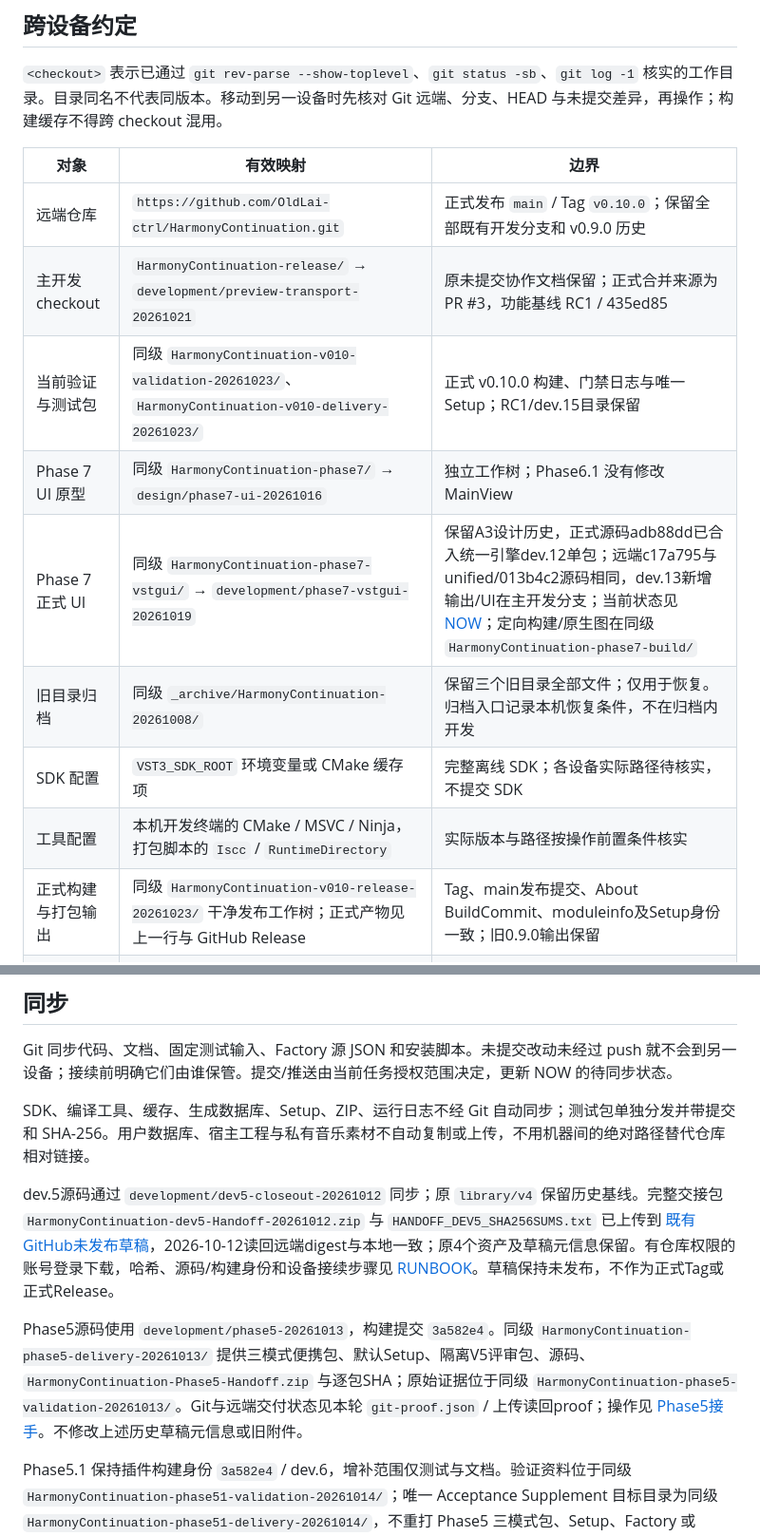
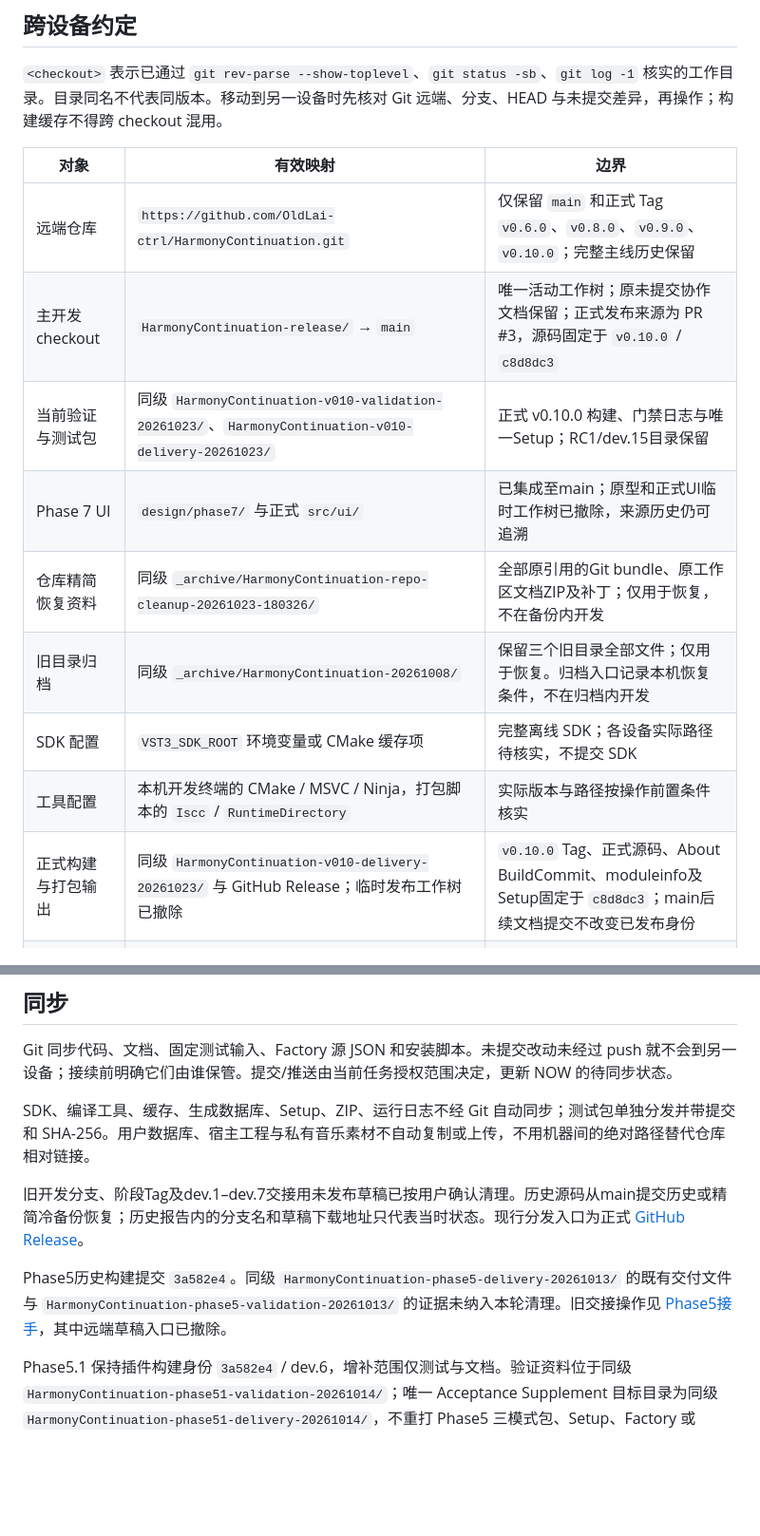
Before and after one commit to OldLai-ctrl/HarmonyContinuation, a Markdown page: MAP.md, 2 parts joined by grey strips. Shown at 95% size. Drawn GitHub-style; blank space fills up the shorter version.

Commit message:
docs: consolidate repository references after v0.10.0 release

```diff
--- a/MAP.md
+++ b/MAP.md
@@ -6,15 +6,15 @@
 
 | 对象 | 有效映射 | 边界 |
 | --- | --- | --- |
-| 远端仓库 | `https://github.com/OldLai-ctrl/HarmonyContinuation.git` | 正式发布 `main` / Tag `v0.10.0`；保留全部既有开发分支和 v0.9.0 历史 |
-| 主开发 checkout | `HarmonyContinuation-release/` → `development/preview-transport-20261021` | 原未提交协作文档保留；正式合并来源为 PR #3，功能基线 RC1 / 435ed85 |
+| 远端仓库 | `https://github.com/OldLai-ctrl/HarmonyContinuation.git` | 仅保留 `main` 和正式 Tag `v0.6.0`、`v0.8.0`、`v0.9.0`、`v0.10.0`；完整主线历史保留 |
+| 主开发 checkout | `HarmonyContinuation-release/` → `main` | 唯一活动工作树；原未提交协作文档保留；正式发布来源为 PR #3，源码固定于 `v0.10.0` / `c8d8dc3` |
 | 当前验证与测试包 | 同级 `HarmonyContinuation-v010-validation-20261023/`、`HarmonyContinuation-v010-delivery-20261023/` | 正式 v0.10.0 构建、门禁日志与唯一Setup；RC1/dev.15目录保留 |
-| Phase 7 UI 原型 | 同级 `HarmonyContinuation-phase7/` → `design/phase7-ui-20261016` | 独立工作树；Phase6.1 没有修改 MainView |
-| Phase 7 正式 UI | 同级 `HarmonyContinuation-phase7-vstgui/` → `development/phase7-vstgui-20261019` | 保留A3设计历史，正式源码adb88dd已合入统一引擎dev.12单包；远端c17a795与unified/013b4c2源码相同，dev.13新增输出/UI在主开发分支；当前状态见[NOW](NOW.md)；定向构建/原生图在同级`HarmonyContinuation-phase7-build/` |
+| Phase 7 UI | `design/phase7/` 与正式 `src/ui/` | 已集成至main；原型和正式UI临时工作树已撤除，来源历史仍可追溯 |
+| 仓库精简恢复资料 | 同级 `_archive/HarmonyContinuation-repo-cleanup-20261023-180326/` | 全部原引用的Git bundle、原工作区文档ZIP及补丁；仅用于恢复，不在备份内开发 |
 | 旧目录归档 | 同级 `_archive/HarmonyContinuation-20261008/` | 保留三个旧目录全部文件；仅用于恢复。归档入口记录本机恢复条件，不在归档内开发 |
 | SDK 配置 | `VST3_SDK_ROOT` 环境变量或 CMake 缓存项 | 完整离线 SDK；各设备实际路径待核实，不提交 SDK |
 | 工具配置 | 本机开发终端的 CMake / MSVC / Ninja，打包脚本的 `Iscc` / `RuntimeDirectory` | 实际版本与路径按操作前置条件核实 |
-| 正式构建与打包输出 | 同级 `HarmonyContinuation-v010-release-20261023/` 干净发布工作树；正式产物见上一行与 GitHub Release | Tag、main发布提交、About BuildCommit、moduleinfo及Setup身份一致；旧0.9.0输出保留 |
+| 正式构建与打包输出 | 同级 `HarmonyContinuation-v010-delivery-20261023/` 与 GitHub Release；临时发布工作树已撤除 | `v0.10.0` Tag、正式源码、About BuildCommit、moduleinfo及Setup固定于 `c8d8dc3`；main后续文档提交不改变已发布身份 |
 | V4 开发数据与产物 | `data/factory-v4/` → `build-v4-dev/factory.db`；开发统一包 `build-installer/v4-0.10.0-dev.1/`，内含 `stage-4/`、`midi/`、`evidence/` | 仅匹配 0.10.0-dev.1+ 引擎；统一 Setup 管理版本化 Factory/4，保留历史；见 [产品化说明](docs/FACTORY_V4_PRODUCTIZATION.md) |
 
 设备具体路径在运行时核实；关系改变时替换失效行，不追加长期流水账。功能版本与来源提交以 [NOW.md](NOW.md#功能基线) 为文档入口，实时状态仍需核对 Git。
@@ -34,9 +34,9 @@ Git 同步代码、文档、固定测试输入、Factory 源 JSON 和安装脚
 
 SDK、编译工具、缓存、生成数据库、Setup、ZIP、运行日志不经 Git 自动同步；测试包单独分发并带提交和 SHA-256。用户数据库、宿主工程与私有音乐素材不自动复制或上传，不用机器间的绝对路径替代仓库相对链接。
 
-dev.5源码通过 `development/dev5-closeout-20261012` 同步；原 `library/v4` 保留历史基线。完整交接包 `HarmonyContinuation-dev5-Handoff-20261012.zip` 与 `HANDOFF_DEV5_SHA256SUMS.txt` 已上传到 [既有GitHub未发布草稿](https://github.com/OldLai-ctrl/HarmonyContinuation/releases/tag/untagged-45999c0f91b6f2bf11c1)，2026-10-12读回远端digest与本地一致；原4个资产及草稿元信息保留。有仓库权限的账号登录下载，哈希、源码/构建身份和设备接续步骤见 [RUNBOOK](RUNBOOK.md#dev5-另一设备接手)。草稿保持未发布，不作为正式Tag或正式Release。
+旧开发分支、阶段Tag及dev.1–dev.7交接用未发布草稿已按用户确认清理。历史源码从main提交历史或精简冷备份恢复；历史报告内的分支名和草稿下载地址只代表当时状态。现行分发入口为正式 [GitHub Release](https://github.com/OldLai-ctrl/HarmonyContinuation/releases/tag/v0.10.0)。
 
-Phase5源码使用 `development/phase5-20261013`，构建提交 `3a582e4`。同级 `HarmonyContinuation-phase5-delivery-20261013/` 提供三模式便携包、默认Setup、隔离V5评审包、源码、`HarmonyContinuation-Phase5-Handoff.zip` 与逐包SHA；原始证据位于同级 `HarmonyContinuation-phase5-validation-20261013/`。Git与远端交付状态见本轮 `git-proof.json` / 上传读回proof；操作见 [Phase5接手](RUNBOOK.md#phase5-dev6-另一设备接手)。不修改上述历史草稿元信息或旧附件。
+Phase5历史构建提交 `3a582e4`。同级 `HarmonyContinuation-phase5-delivery-20261013/` 的既有交付文件与 `HarmonyContinuation-phase5-validation-20261013/` 的证据未纳入本轮清理。旧交接操作见 [Phase5接手](RUNBOOK.md#phase5-dev6-另一设备接手)，其中远端草稿入口已撤除。
 
 Phase5.1 保持插件构建身份 `3a582e4` / dev.6，增补范围仅测试与文档。验证资料位于同级 `HarmonyContinuation-phase51-validation-20261014/`；唯一 Acceptance Supplement 目标目录为同级 `HarmonyContinuation-phase51-delivery-20261014/`，不重打 Phase5 三模式包、Setup、Factory 或 Source ZIP。Supplement 顶层按现有打包器要求组织为 `proofs/`、`safety/`、`blind/`、`answer-key/`、`diagnostics/`、`docs/`；答案与 mapping 不进入 `blind/`。源码提交和远端资产读回分别以 Git proof、上传 proof 为准。详细范围见 [Phase 5.1 收尾报告](docs/PHASE51_CLOSEOUT_20261014.md) 与 [Cubase 清单](docs/PHASE51_CUBASE_ACCEPTANCE.md)。
 
```
Also changed, not shown: NOW.md (+3 -1 lines), PROJECT_INDEX.md (+1 -1 lines).
